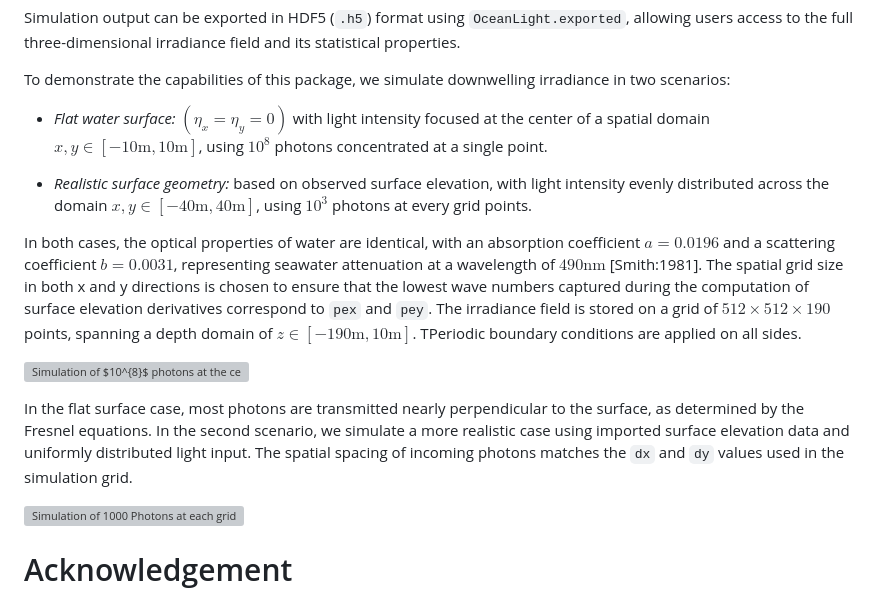
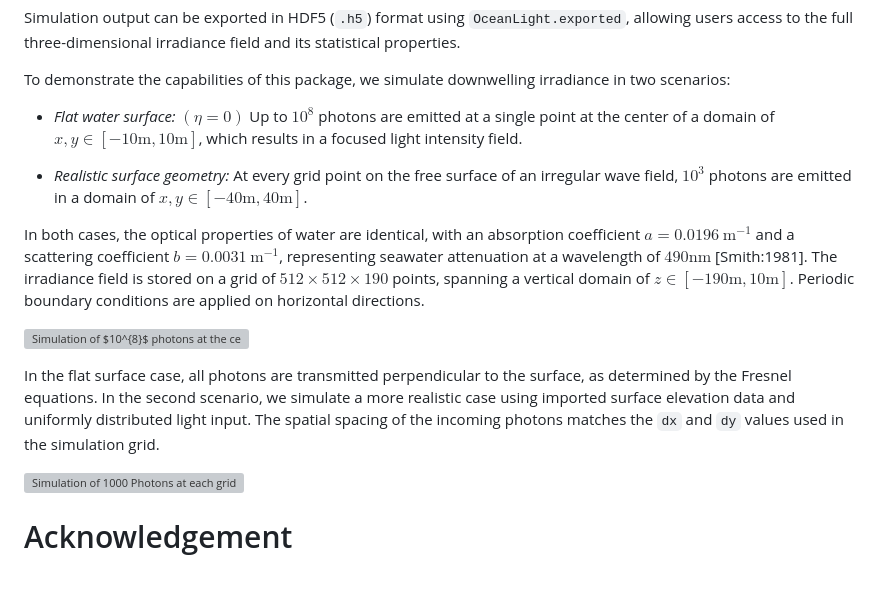
Before and after one commit to haoboatlab/OceanLight.jl, a Markdown page: joss/paper.md, the part around the change. Drawn GitHub-style; grey boxes are pictures that could not be loaded.

Commit message:
Update paper.md
Update simulations.

```diff
--- a/joss/paper.md
+++ b/joss/paper.md
@@ -57,15 +57,15 @@ Simulation output can be exported in HDF5 (`.h5`) format using `OceanLight.expor
 
 To demonstrate the capabilities of this package, we simulate downwelling irradiance in two scenarios:
 
-* *Flat water surface:* $\left( \eta_{x} = \eta_{y} = 0  \right)$ with light intensity focused at the center of a spatial domain $x,y \in [\mathrm{−10m},\mathrm{10m}]$, using $10^{8}$ photons concentrated at a single point.
+* *Flat water surface:* $\left(\eta = 0  \right)$ Up to $10^{8}$ photons are emitted at a single point at the center of a domain of $x,y \in [\mathrm{−10m},\mathrm{10m}]$, which results in a focused light intensity field.
 
-* *Realistic surface geometry:* based on observed surface elevation, with light intensity evenly distributed across the domain $x,y \in [\mathrm{−40m},\mathrm{40m}]$, using $10^{3}$ photons at every grid points.
+* *Realistic surface geometry:* At every grid point on the free surface of an irregular wave field, $10^{3}$ photons are emitted in a domain of $x,y \in [\mathrm{−40m},\mathrm{40m}]$.
 
-In both cases, the optical properties of water are identical, with an absorption coefficient $a = 0.0196$ and a scattering coefficient $b = 0.0031$, representing seawater attenuation at a wavelength of $490 \mathrm{nm}$ [Smith:1981]. The spatial grid size in both x and y directions is chosen to ensure that the lowest wave numbers captured during the computation of surface elevation derivatives correspond to `pex` and `pey`. The irradiance field is stored on a grid of $512 \times 512 \times 190$ points, spanning a depth domain of $z \in [\mathrm{−190m},\mathrm{10m}]$. TPeriodic boundary conditions are applied on all sides.
+In both cases, the optical properties of water are identical, with an absorption coefficient $a = 0.0196\ \mathrm{m^{-1}}$ and a scattering coefficient $b = 0.0031\ \mathrm{m^{-1}}$, representing seawater attenuation at a wavelength of $490 \mathrm{nm}$ [Smith:1981]. The irradiance field is stored on a grid of $512 \times 512 \times 190$ points, spanning a vertical domain of $z \in [\mathrm{−190m},\mathrm{10m}]$. Periodic boundary conditions are applied on horizontal directions.
 
 ![Simulation of $10^{8}$ photons at the center of a flat surface. (a) Irradiance field on the horizontal plane at $30\ \mathrm{m}$ depth. (b) Irradiance field on the horizontal plane at $150\ \mathrm{m}$ depth. (c) Irradiance field on the vertical plane at the center. \label{fig:}](Center1e8.png)
 
-In the flat surface case, most photons are transmitted nearly perpendicular to the surface, as determined by the Fresnel equations. In the second scenario, we simulate a more realistic case using imported surface elevation data and uniformly distributed light input. The spatial spacing of incoming photons matches the `dx` and `dy` values used in the simulation grid.
+In the flat surface case, all photons are transmitted perpendicular to the surface, as determined by the Fresnel equations. In the second scenario, we simulate a more realistic case using imported surface elevation data and uniformly distributed light input. The spatial spacing of the incoming photons matches the `dx` and `dy` values used in the simulation grid.
 
 ![Simulation of 1000 Photons at each grid point with observed surface elevation. (a) Irradiance field on the horizontal plane at $30\ \mathrm{m}$ depth. (b) Irradiance field on the horizontal plane at $150\ \mathrm{m}$ depth. (c) Irradiance field on the vertical plane at the center. \label{fig:}](Wholegrid1000.png)
 
```
